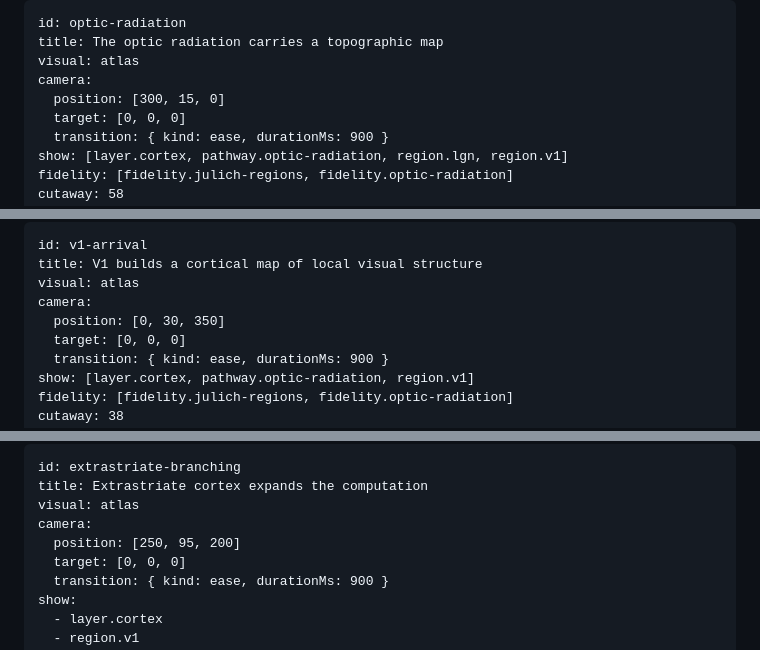
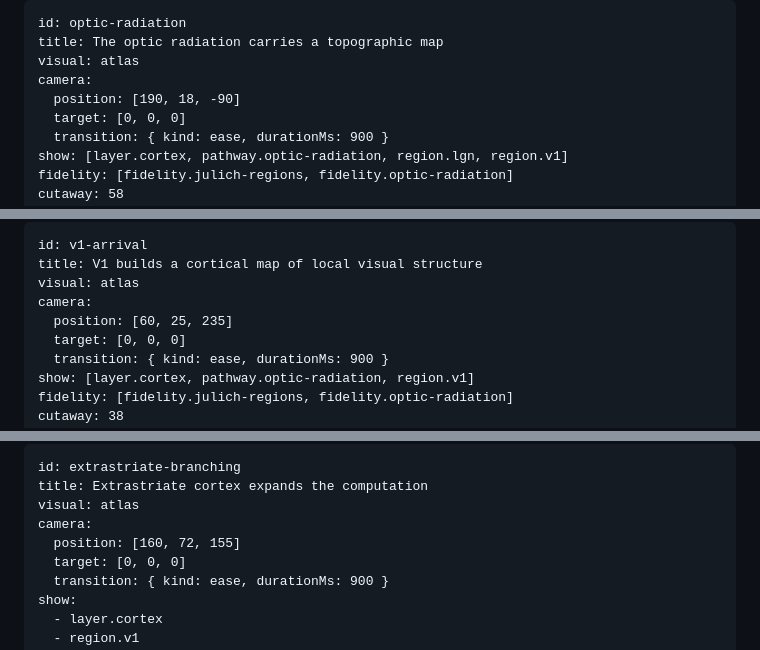
Before and after one commit to brain-atlas/brain-atlas.github.io, a Markdown page: src/lessons/retina-to-v1.md, 3 parts joined by grey strips. Rendered like a GitHub page.

```diff
--- a/src/lessons/retina-to-v1.md
+++ b/src/lessons/retina-to-v1.md
@@ -191,7 +191,7 @@ id: optic-radiation
 title: The optic radiation carries a topographic map
 visual: atlas
 camera:
-  position: [300, 15, 0]
+  position: [190, 18, -90]
   target: [0, 0, 0]
   transition: { kind: ease, durationMs: 900 }
 show: [layer.cortex, pathway.optic-radiation, region.lgn, region.v1]
@@ -245,7 +245,7 @@ id: v1-arrival
 title: V1 builds a cortical map of local visual structure
 visual: atlas
 camera:
-  position: [0, 30, 350]
+  position: [60, 25, 235]
   target: [0, 0, 0]
   transition: { kind: ease, durationMs: 900 }
 show: [layer.cortex, pathway.optic-radiation, region.v1]
@@ -313,7 +313,7 @@ id: extrastriate-branching
 title: Extrastriate cortex expands the computation
 visual: atlas
 camera:
-  position: [250, 95, 200]
+  position: [160, 72, 155]
   target: [0, 0, 0]
   transition: { kind: ease, durationMs: 900 }
 show:
```
Also changed, not shown: other parts of src/lessons/retina-to-v1.md (+8 -8 lines).
